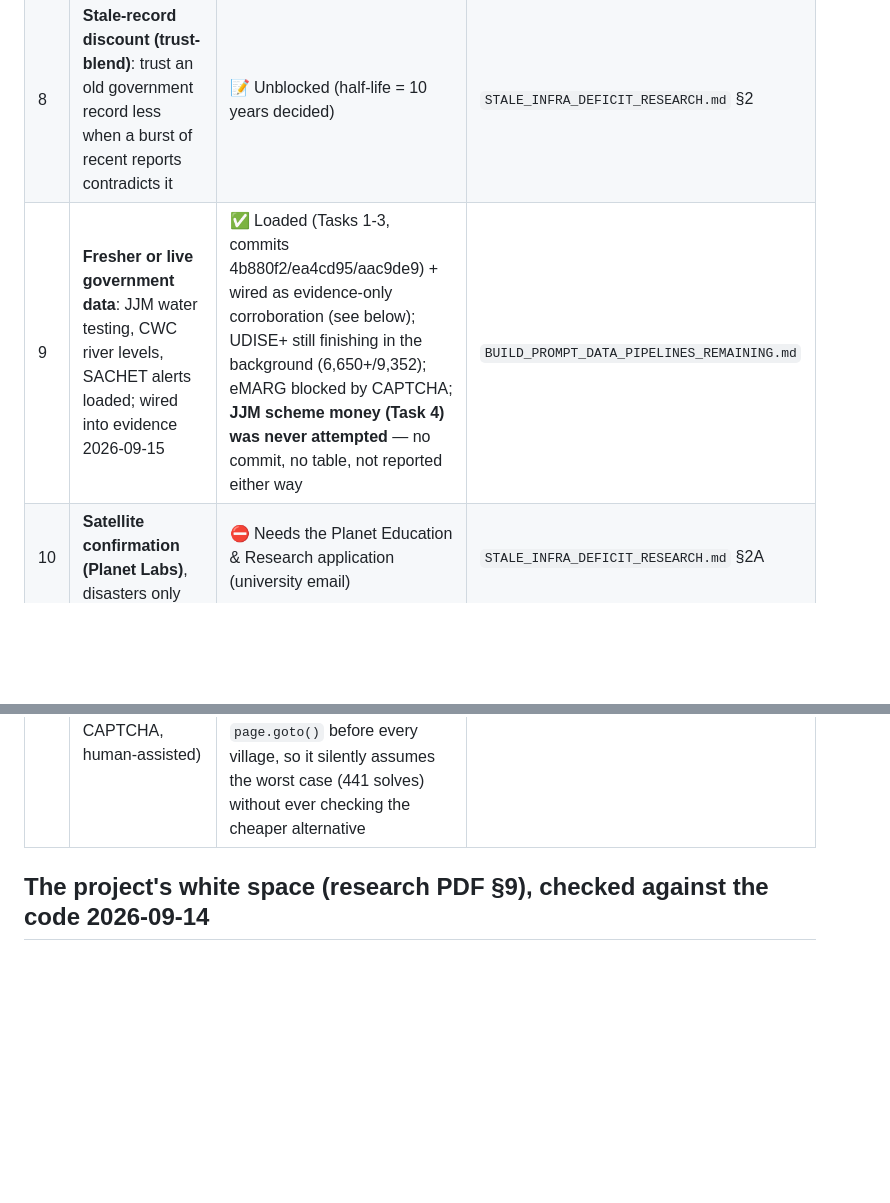
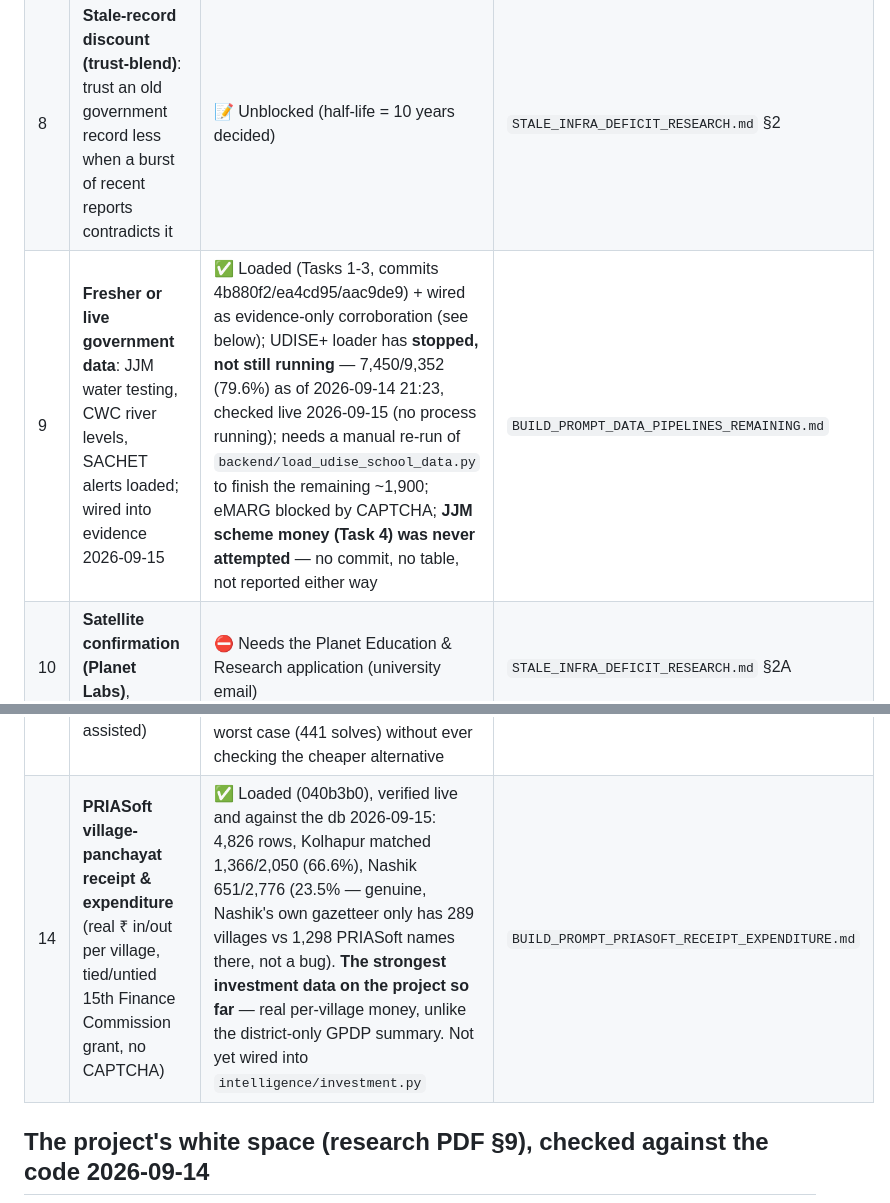
Before and after one commit to hack-the-future-26/HWF2026-0025-CHAOTECH, a Markdown page: FEATURE_ROADMAP.md, 2 parts joined by grey strips. Rendered like a GitHub page; blank space fills up the shorter version.

Commit message:
docs(roadmap): correct UDISE status, track PRIASoft finance as feature #14
Verified 2026-09-15: the UDISE+ loader is not "still finishing in the
background" -- it stopped at 7,450/9,352 (79.6%) on 2026-09-14 21:23 and
no process is running. Needs a manual re-run to finish.

Also verified the PRIASoft receipt & expenditure data (040b3b0) directly
against the live site and the database: real, matches its own report
exactly, and the Nashik/Kolhapur match-rate gap has a genuine structural
cause (gazetteer size vs. panchayat count), not a bug.

Co-Authored-By: Claude Sonnet 5 <noreply@anthropic.com>

```diff
--- a/FEATURE_ROADMAP.md
+++ b/FEATURE_ROADMAP.md
@@ -19,11 +19,12 @@ Status: ✅ done · 🔨 being built · 📝 designed, not started · ⏸ parked
 | 6 | **Fake-complaint defence** (see below) | 📝 Designed; build prompt not written yet | `PHOTO_VERIFICATION_RESEARCH.md` |
 | 7 | **Emergency urgency** (owner's definition, see below) | 📝 Needs one decision | this file, below |
 | 8 | **Stale-record discount (trust-blend)**: trust an old government record less when a burst of recent reports contradicts it | 📝 Unblocked (half-life = 10 years decided) | `STALE_INFRA_DEFICIT_RESEARCH.md` §2 |
-| 9 | **Fresher or live government data**: JJM water testing, CWC river levels, SACHET alerts loaded; wired into evidence 2026-09-15 | ✅ Loaded (Tasks 1-3, commits 4b880f2/ea4cd95/aac9de9) + wired as evidence-only corroboration (see below); UDISE+ still finishing in the background (6,650+/9,352); eMARG blocked by CAPTCHA; **JJM scheme money (Task 4) was never attempted** — no commit, no table, not reported either way | `BUILD_PROMPT_DATA_PIPELINES_REMAINING.md` |
+| 9 | **Fresher or live government data**: JJM water testing, CWC river levels, SACHET alerts loaded; wired into evidence 2026-09-15 | ✅ Loaded (Tasks 1-3, commits 4b880f2/ea4cd95/aac9de9) + wired as evidence-only corroboration (see below); UDISE+ loader has **stopped, not still running** — 7,450/9,352 (79.6%) as of 2026-09-14 21:23, checked live 2026-09-15 (no process running); needs a manual re-run of `backend/load_udise_school_data.py` to finish the remaining ~1,900; eMARG blocked by CAPTCHA; **JJM scheme money (Task 4) was never attempted** — no commit, no table, not reported either way | `BUILD_PROMPT_DATA_PIPELINES_REMAINING.md` |
 | 10 | **Satellite confirmation (Planet Labs)**, disasters only | ⛔ Needs the Planet Education & Research application (university email) | `STALE_INFRA_DEFICIT_RESEARCH.md` §2A |
 | 11 | **Silent Need Detector** (equity term): flag villages that likely need help but under-report, instead of the current flat BharatNet-only proxy | 📝 Designed; not in Workstream B yet, no build prompt written | `SILENT_NEED_DETECTOR_RESEARCH.md` |
 | 12 | **District-level GPDP investment totals** (panchayats, approved activities, ₹ outlay, popular/under-picked activities) | ✅ Loaded (99f97e4), real, tested. Deliberately **not** wired into scoring — a district total can't be honestly split to a village or asset. No UI/API shows it yet: there is no district-level view to put it in (see #15 in "Ruled out" below) | `BUILD_PROMPT_GPDP_DISTRICT_SUMMARY.md` |
 | 13 | **Whole-village GPDP budget plan** (per-village works, sector, cost — CAPTCHA, human-assisted) | 🔨 Capture tool built (5064c7f) but never run: `village_budget_plan` has 0 rows. **The tool also skipped the prompt's required Step 0** (test whether one captcha covers many villages or only one) — it does a fresh `page.goto()` before every village, so it silently assumes the worst case (441 solves) without ever checking the cheaper alternative | `BUILD_PROMPT_DATA_PIPELINES_REMAINING.md` Task 5 |
+| 14 | **PRIASoft village-panchayat receipt & expenditure** (real ₹ in/out per village, tied/untied 15th Finance Commission grant, no CAPTCHA) | ✅ Loaded (040b3b0), verified live and against the db 2026-09-15: 4,826 rows, Kolhapur matched 1,366/2,050 (66.6%), Nashik 651/2,776 (23.5% — genuine, Nashik's own gazetteer only has 289 villages vs 1,298 PRIASoft names there, not a bug). **The strongest investment data on the project so far** — real per-village money, unlike the district-only GPDP summary. Not yet wired into `intelligence/investment.py` | `BUILD_PROMPT_PRIASOFT_RECEIPT_EXPENDITURE.md` |
 
 ## The project's white space (research PDF §9), checked against the code 2026-09-14
 
```
